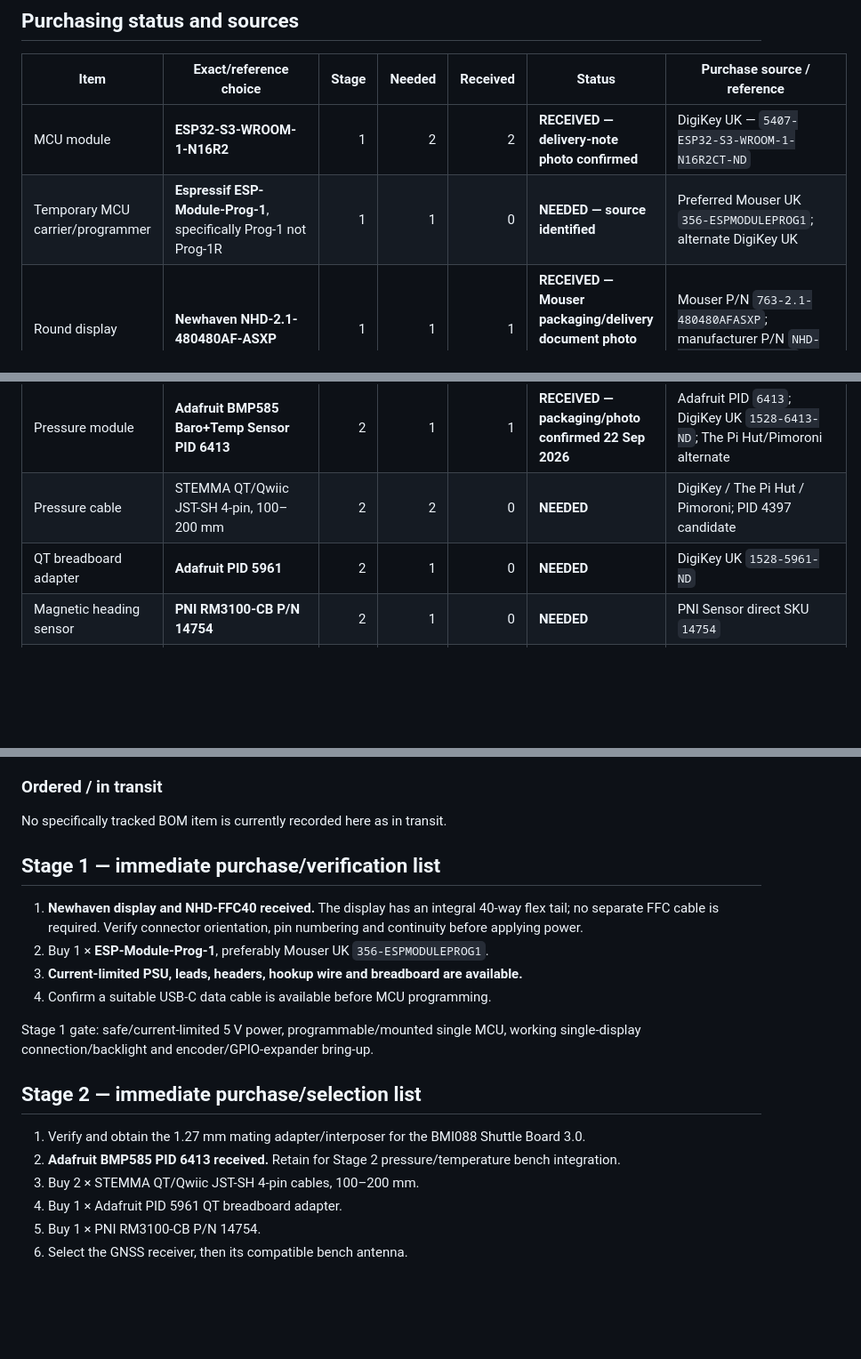
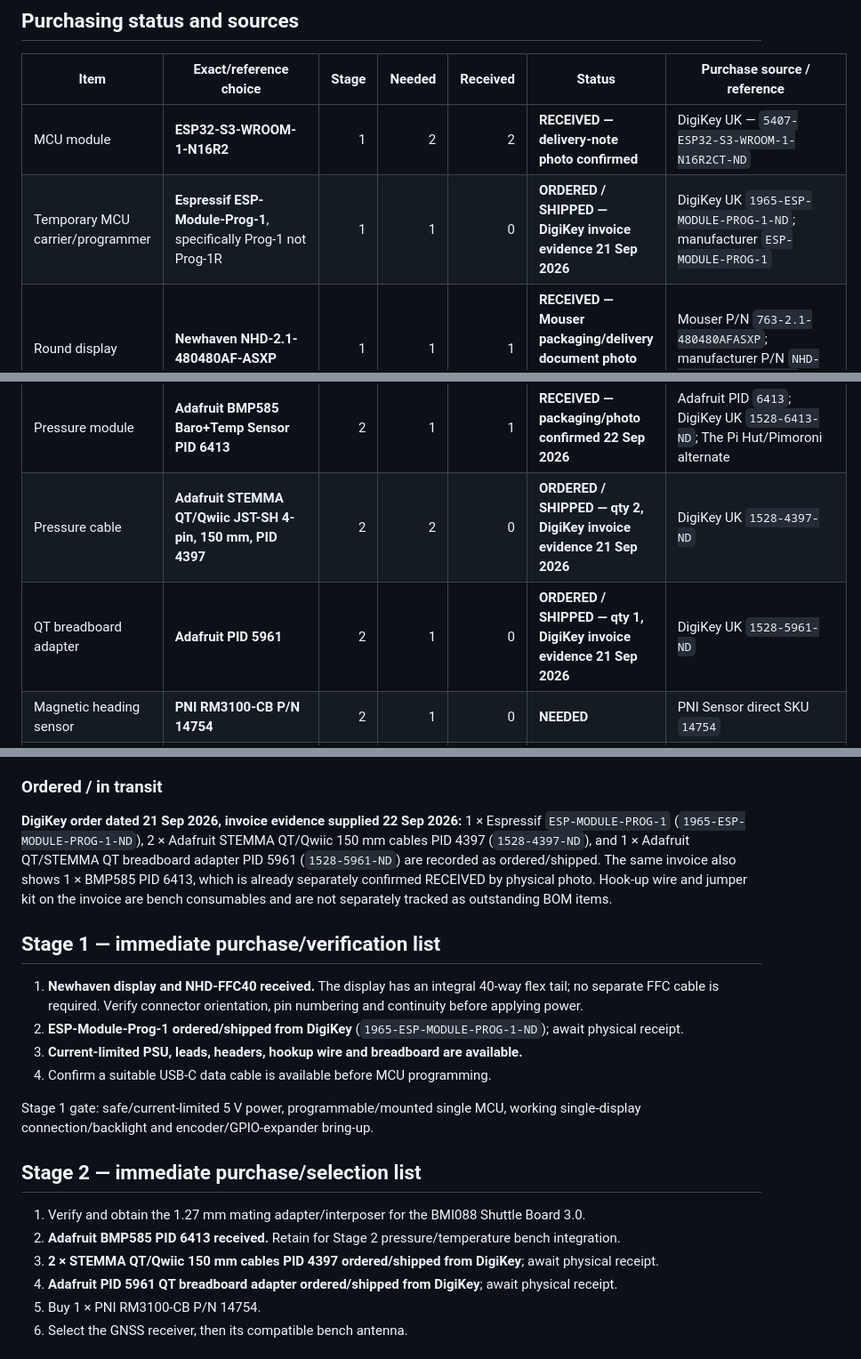
Before and after one commit to rhine59/ESP32-EFIS, a Markdown page: BOM.md, 3 parts joined by grey strips. Shown at 89% size. Rendered like a GitHub page; blank space fills up the shorter version.

Commit message:
Record DigiKey programmer and Stage 2 parts order

```diff
--- a/BOM.md
+++ b/BOM.md
@@ -27,7 +27,7 @@ Evolving purchasing BOM for the **ESP32 EFIS** supplementary/non-primary multifu
 | Item | Exact/reference choice | Stage | Needed | Received | Status | Purchase source / reference |
 |---|---|---:|---:|---:|---|---|
 | MCU module | **ESP32-S3-WROOM-1-N16R2** | 1 | 2 | 2 | **RECEIVED — delivery-note photo confirmed** | DigiKey UK — `5407-ESP32-S3-WROOM-1-N16R2CT-ND` |
-| Temporary MCU carrier/programmer | **Espressif ESP-Module-Prog-1**, specifically Prog-1 not Prog-1R | 1 | 1 | 0 | **NEEDED — source identified** | Preferred Mouser UK `356-ESPMODULEPROG1`; alternate DigiKey UK |
+| Temporary MCU carrier/programmer | **Espressif ESP-Module-Prog-1**, specifically Prog-1 not Prog-1R | 1 | 1 | 0 | **ORDERED / SHIPPED — DigiKey invoice evidence 21 Sep 2026** | DigiKey UK `1965-ESP-MODULE-PROG-1-ND`; manufacturer `ESP-MODULE-PROG-1` |
 | Round display | **Newhaven NHD-2.1-480480AF-ASXP** | 1 | 1 | 1 | **RECEIVED — Mouser packaging/delivery document photo confirmed 21 Sep 2026** | Mouser P/N `763-2.1-480480AFASXP`; manufacturer P/N `NHD-2.1-480480AF-ASXP` |
 | Display bench adapter | **Newhaven NHD-FFC40** | 1 | 1 | 1 | **RECEIVED — RS invoice/photo confirmed; invoice dated 15 Sep 2026** | RS UK stock `723-891`; invoice line: “40 pin FFC to thru hole adapter”; £9.01 ex VAT |
 | Display interconnect | **Integral 40-way display flex tail into NHD-FFC40** | 1 | 1 | 1 | **RECEIVED / PHYSICALLY IDENTIFIED — no separate FFC required** | Supplied as part of Newhaven display; verify orientation/continuity before power |
@@ -43,8 +43,8 @@ Evolving purchasing BOM for the **ESP32 EFIS** supplementary/non-primary multifu
 | Attitude IMU | **Bosch Shuttle Board 3.0 BMI088** | 2 | 1 | 1 | **RECEIVED** | DigiKey UK `828-SHUTTLEBOARD3.0BMI088-ND` |
 | BMI088 bench interposer | Verified **1.27 mm-pitch** mating solution | 2 | 1 | 0 | **NEEDED — verify connector** | Supplier/part to freeze after physical verification |
 | Pressure module | **Adafruit BMP585 Baro+Temp Sensor PID 6413** | 2 | 1 | 1 | **RECEIVED — packaging/photo confirmed 22 Sep 2026** | Adafruit PID `6413`; DigiKey UK `1528-6413-ND`; The Pi Hut/Pimoroni alternate |
-| Pressure cable | STEMMA QT/Qwiic JST-SH 4-pin, 100–200 mm | 2 | 2 | 0 | **NEEDED** | DigiKey / The Pi Hut / Pimoroni; PID 4397 candidate |
-| QT breadboard adapter | **Adafruit PID 5961** | 2 | 1 | 0 | **NEEDED** | DigiKey UK `1528-5961-ND` |
+| Pressure cable | **Adafruit STEMMA QT/Qwiic JST-SH 4-pin, 150 mm, PID 4397** | 2 | 2 | 0 | **ORDERED / SHIPPED — qty 2, DigiKey invoice evidence 21 Sep 2026** | DigiKey UK `1528-4397-ND` |
+| QT breadboard adapter | **Adafruit PID 5961** | 2 | 1 | 0 | **ORDERED / SHIPPED — qty 1, DigiKey invoice evidence 21 Sep 2026** | DigiKey UK `1528-5961-ND` |
 | Magnetic heading sensor | **PNI RM3100-CB P/N 14754** | 2 | 1 | 0 | **NEEDED** | PNI Sensor direct SKU `14754` |
 | GNSS receiver | Position/fix/freshness + explicit horizontal accuracy | 2 | 1 | 0 | **SELECTION REQUIRED** | Source after receiver selection |
 | GNSS bench antenna | Compatible with selected receiver | 2 | 1 | 0 | **BLOCKED by receiver selection** | Select with receiver |
@@ -56,12 +56,12 @@ RS and DigiKey delivery-note photographs confirm receipt of the NHD-FFC40, two E
 
 ### Ordered / in transit
 
-No specifically tracked BOM item is currently recorded here as in transit.
+**DigiKey order dated 21 Sep 2026, invoice evidence supplied 22 Sep 2026:** 1 × Espressif `ESP-MODULE-PROG-1` (`1965-ESP-MODULE-PROG-1-ND`), 2 × Adafruit STEMMA QT/Qwiic 150 mm cables PID 4397 (`1528-4397-ND`), and 1 × Adafruit QT/STEMMA QT breadboard adapter PID 5961 (`1528-5961-ND`) are recorded as ordered/shipped. The same invoice also shows 1 × BMP585 PID 6413, which is already separately confirmed RECEIVED by physical photo. Hook-up wire and jumper kit on the invoice are bench consumables and are not separately tracked as outstanding BOM items.
 
 ## Stage 1 — immediate purchase/verification list
 
 1. **Newhaven display and NHD-FFC40 received.** The display has an integral 40-way flex tail; no separate FFC cable is required. Verify connector orientation, pin numbering and continuity before applying power.
-2. Buy 1 × **ESP-Module-Prog-1**, preferably Mouser UK `356-ESPMODULEPROG1`.
+2. **ESP-Module-Prog-1 ordered/shipped from DigiKey** (`1965-ESP-MODULE-PROG-1-ND`); await physical receipt.
 3. **Current-limited PSU, leads, headers, hookup wire and breadboard are available.**
 4. Confirm a suitable USB-C data cable is available before MCU programming.
 
@@ -71,8 +71,8 @@ Stage 1 gate: safe/current-limited 5 V power, programmable/mounted single MCU, w
 
 1. Verify and obtain the 1.27 mm mating adapter/interposer for the BMI088 Shuttle Board 3.0.
 2. **Adafruit BMP585 PID 6413 received.** Retain for Stage 2 pressure/temperature bench integration.
-3. Buy 2 × STEMMA QT/Qwiic JST-SH 4-pin cables, 100–200 mm.
-4. Buy 1 × Adafruit PID 5961 QT breadboard adapter.
+3. **2 × STEMMA QT/Qwiic 150 mm cables PID 4397 ordered/shipped from DigiKey**; await physical receipt.
+4. **Adafruit PID 5961 QT breadboard adapter ordered/shipped from DigiKey**; await physical receipt.
 5. Buy 1 × PNI RM3100-CB P/N 14754.
 6. Select the GNSS receiver, then its compatible bench antenna.
 
```
